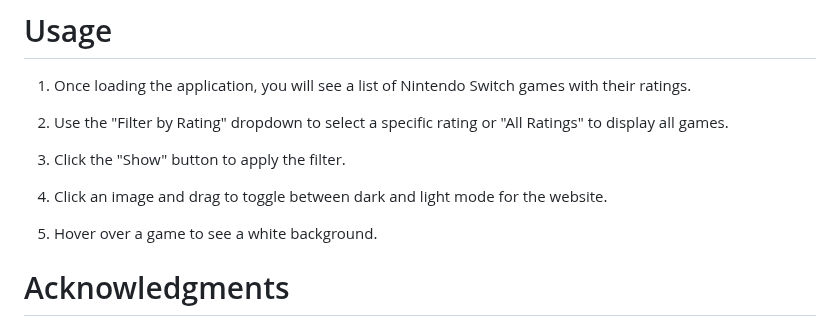
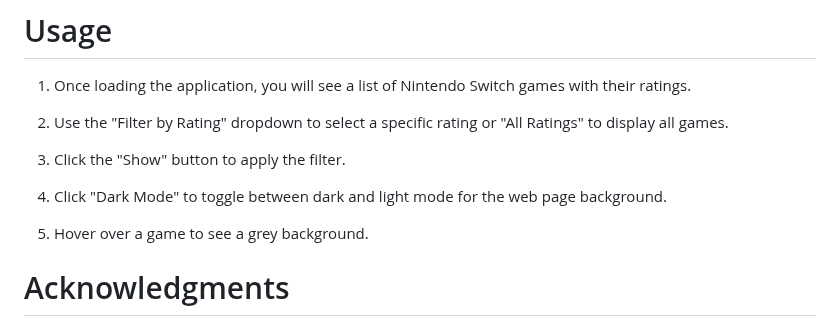
Before and after one commit to Jordanlabuchanan/Phase-1-Project, a Markdown page: README.md, the part around the change. GitHub-like rendering.

```diff
--- a/README.md
+++ b/README.md
@@ -32,9 +32,9 @@ data using a JSON server. Run `json-server --watch db.json` to start the server.
 
 3. Click the "Show" button to apply the filter.
 
-4.  Click an image and drag to toggle between dark and light mode for the website.
+4.  Click "Dark Mode" to toggle between dark and light mode for the web page background.
 
-5. Hover over a game to see a white background.
+5. Hover over a game to see a grey background.
 
 # Acknowledgments
 - Nintendo for providing the games!
```
